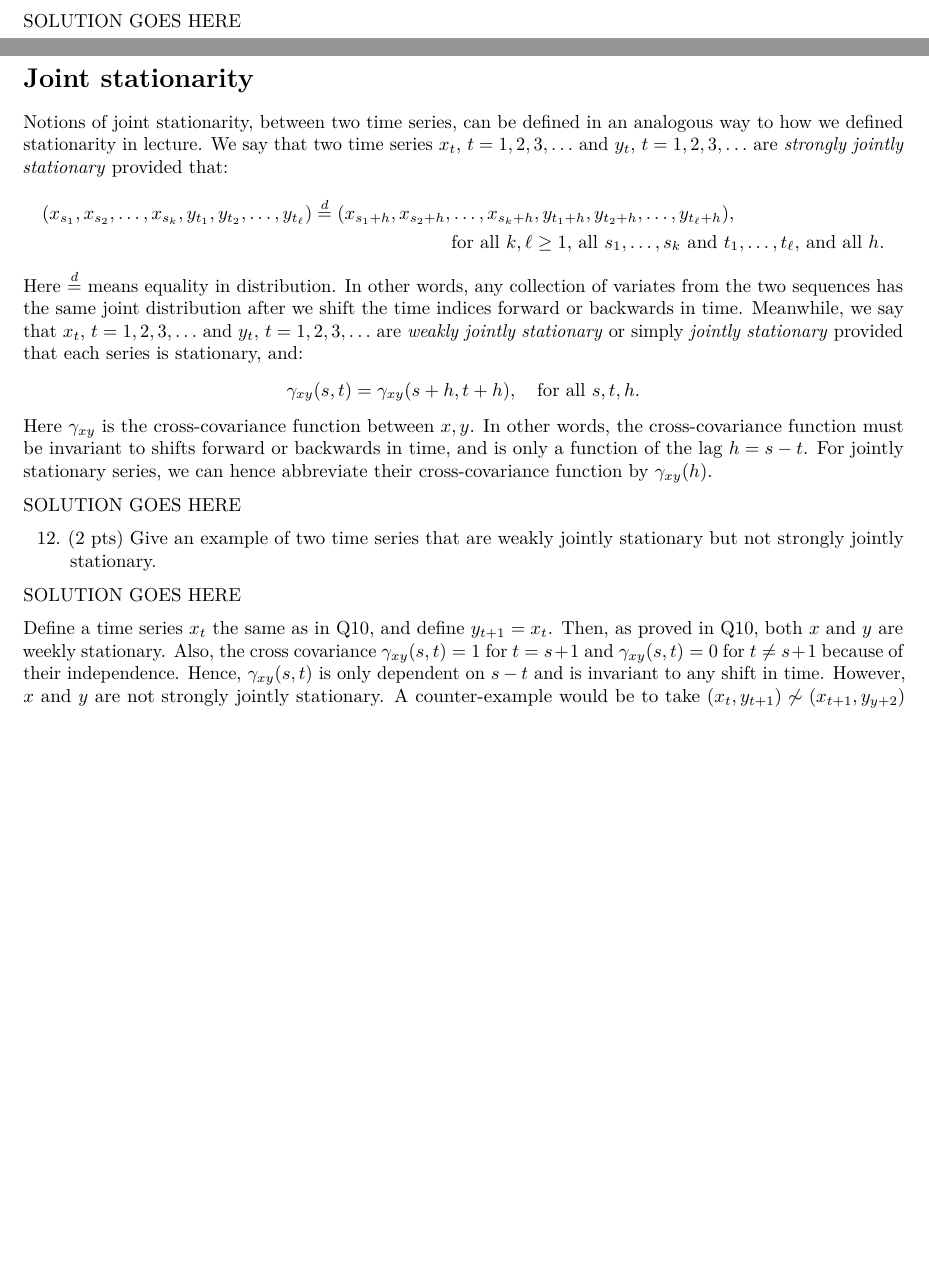
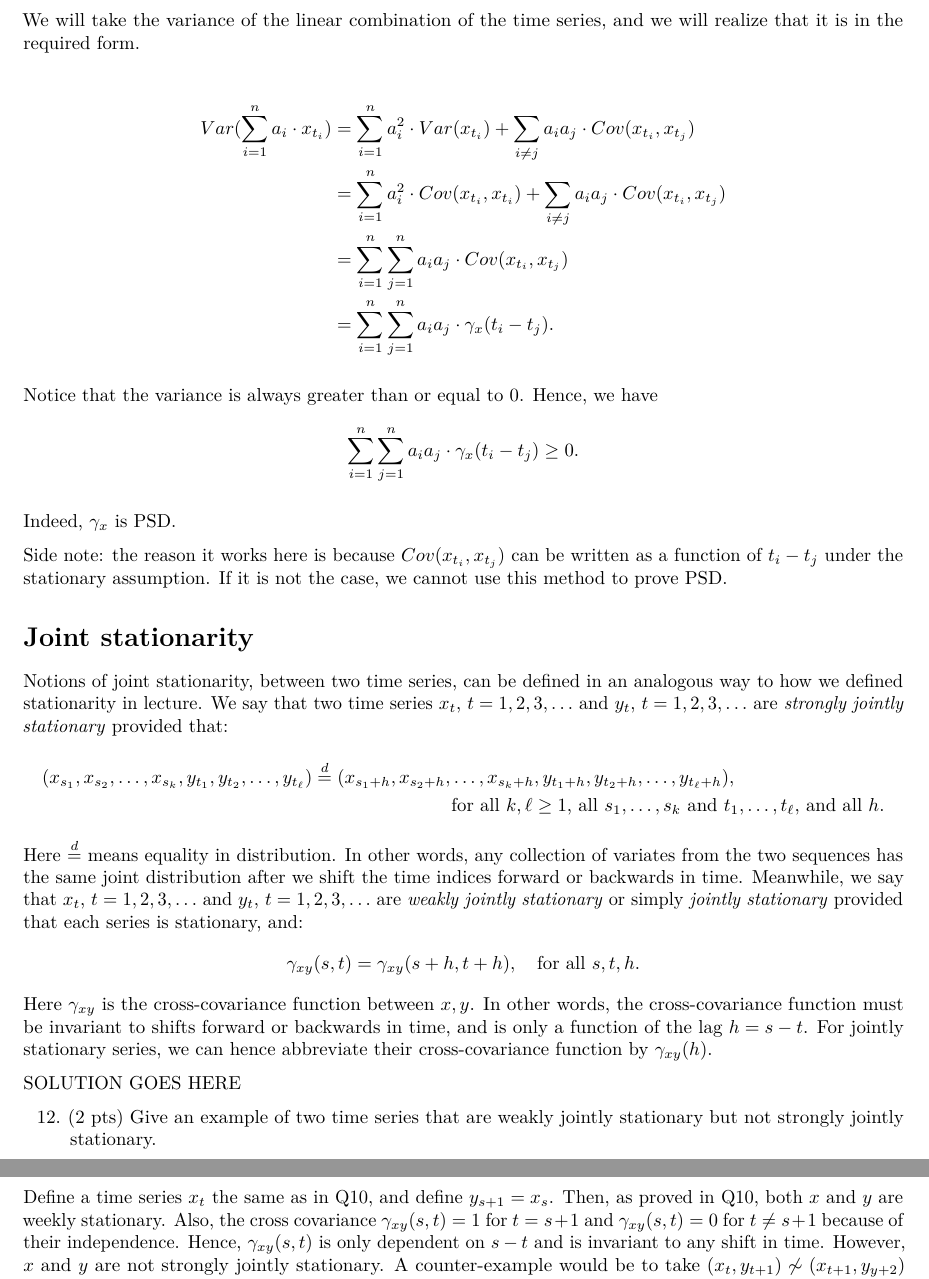
Before and after one commit to moneybabe/MATH, an R Markdown document (STAT153/hw1/homework1.Rmd): two parts of pages 9 and 10 of 18 before the commit and two parts of pages 10 and 11 of 19 after it, joined at a grey line, cut at the place of the change, the shorter picture padded with empty space. The pictures show the output file STAT153/hw1/homework1.pdf that the author committed with the source.

Commit message:
hw1 bonus

```diff
--- a/STAT153/hw1/homework1.Rmd
+++ b/STAT153/hw1/homework1.Rmd
@@ -426,3 +427,25 @@ SOLUTION GOES HERE
+We will take the variance of the linear combination of the time series, and we
+will realize that it is in the required form.
+
+\begin{align*}
+    Var(\sum_{i=1}^n a_i \cdot x_{t_i}) & = \sum_{i=1}^{n} a_i^2 \cdot
+    Var(x_{t_i}) + \sum_{i \neq j} a_i a_j \cdot Cov(x_{t_i}, x_{t_j}) \\
+    & = \sum_{i=1}^{n} a_i^2 \cdot Cov(x_{t_i}, x_{t_i}) +
+    \sum_{i \neq j} a_i a_j \cdot Cov(x_{t_i}, x_{t_j}) \\
+    & = \sum_{i=1}^{n}\sum_{j=1}^{n} a_i a_j \cdot Cov(x_{t_i}, x_{t_j}) \\
+    & = \sum_{i=1}^{n}\sum_{j=1}^{n} a_i a_j \cdot \gamma_x(t_i - t_j).
+\end{align*}
+
+Notice that the variance is always greater than or equal to 0. Hence, we have
+\begin{align*}
+    \sum_{i=1}^{n}\sum_{j=1}^{n} a_i a_j \cdot \gamma_x(t_i - t_j) \geq 0.
+\end{align*}
+
+Indeed, $\gamma_x$ is PSD.
+
+Side note: the reason it works here is because $Cov(x_{t_i}, x_{t_j})$ can be
+written as a function of $t_i - t_j$ under the stationary assumption. If it is
+not the case, we cannot use this method to prove PSD.
 
 # Joint stationarity
 \def\eqd{\overset{d}{=}}
@@ -459,7 +482,7 @@ strongly jointly stationary.
 
 SOLUTION GOES HERE
 
-Define a time series $x_t$ the same as in Q10, and define $y_{t+1} = x_t$. Then,
+Define a time series $x_t$ the same as in Q10, and define $y_{s+1} = x_s$. Then,
 as proved in Q10, both $x$ and $y$ are weekly stationary. Also, the cross
 covariance $\gamma_{xy}(s,t) = 1$ for $t = s + 1$  and $\gamma_{xy}(s,t) =
 0$ for $t \neq s+1$ because of their independence. Hence, $\gamma_{xy}(s,t)$ is
```
Also changed, not shown: STAT153/hw1/homework1.html, STAT153/hw1/homework1.pdf, STAT153/hw1/homework1_files/figure-html/unnamed-chunk-4-1.png, STAT153/hw1/homework1_files/figure-html/unnamed-chunk-5-1.png, STAT153/hw1/homework1_files/figure-html/unnamed-chunk-5-2.png, STAT153/hw1/homework1.Rmd (3 more changed lines).
